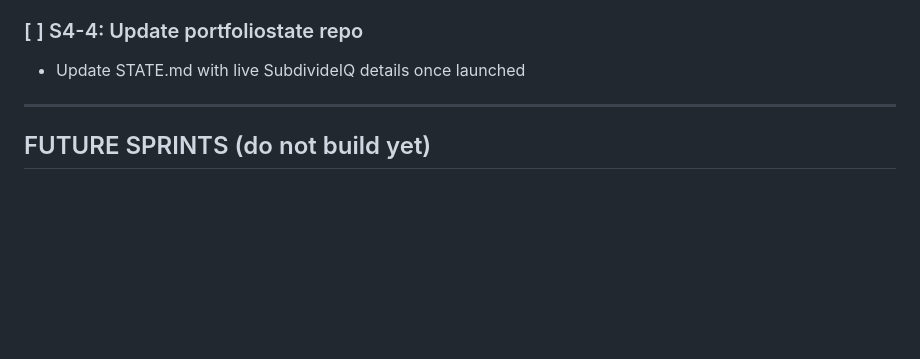
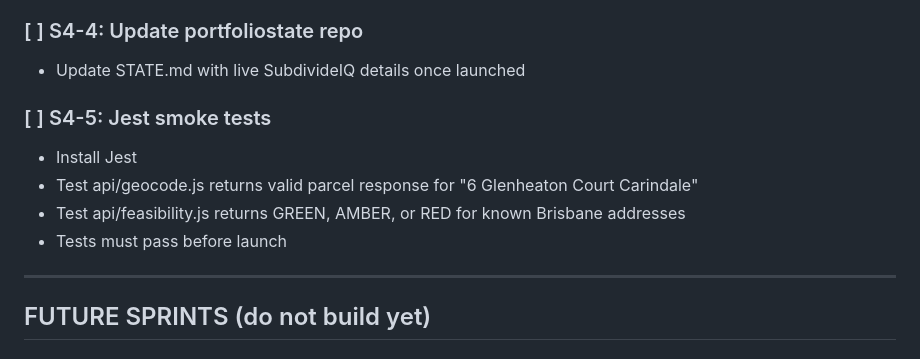
Before and after one commit to stevenpicton1979/subdivideiq, a Markdown page: BACKLOG.md, the part around the change. Rendered like a GitHub page; blank space fills up the shorter version.

Commit message:
Add Jest smoke tests to launch prep backlog

```diff
--- a/BACKLOG.md
+++ b/BACKLOG.md
@@ -181,6 +181,12 @@ HTML → PDF with:
 ### [ ] S4-4: Update portfoliostate repo
 - Update STATE.md with live SubdivideIQ details once launched
 
+### [ ] S4-5: Jest smoke tests
+- Install Jest
+- Test api/geocode.js returns valid parcel response for "6 Glenheaton Court Carindale"
+- Test api/feasibility.js returns GREEN, AMBER, or RED for known Brisbane addresses
+- Tests must pass before launch
+
 ---
 
 ## FUTURE SPRINTS (do not build yet)
```
